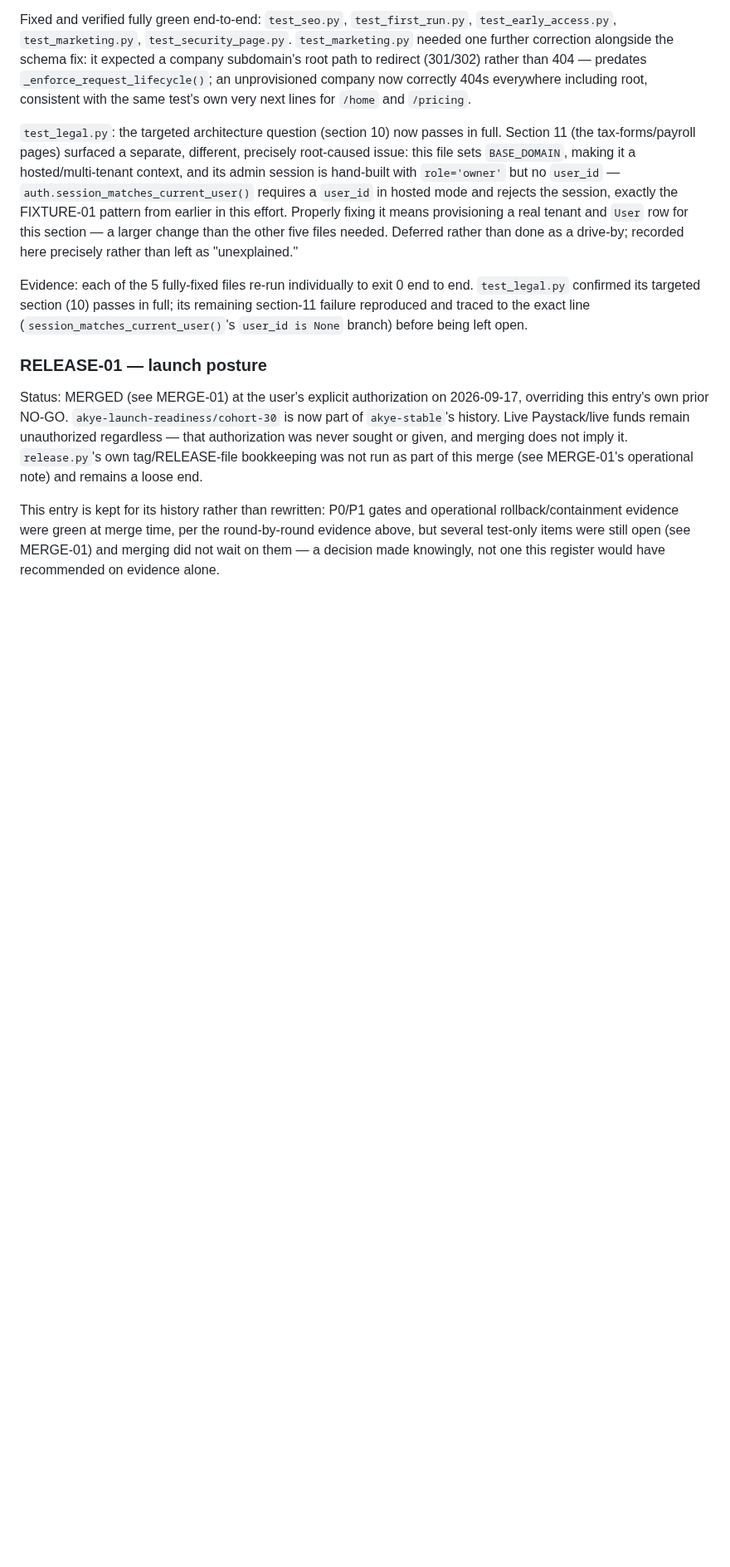
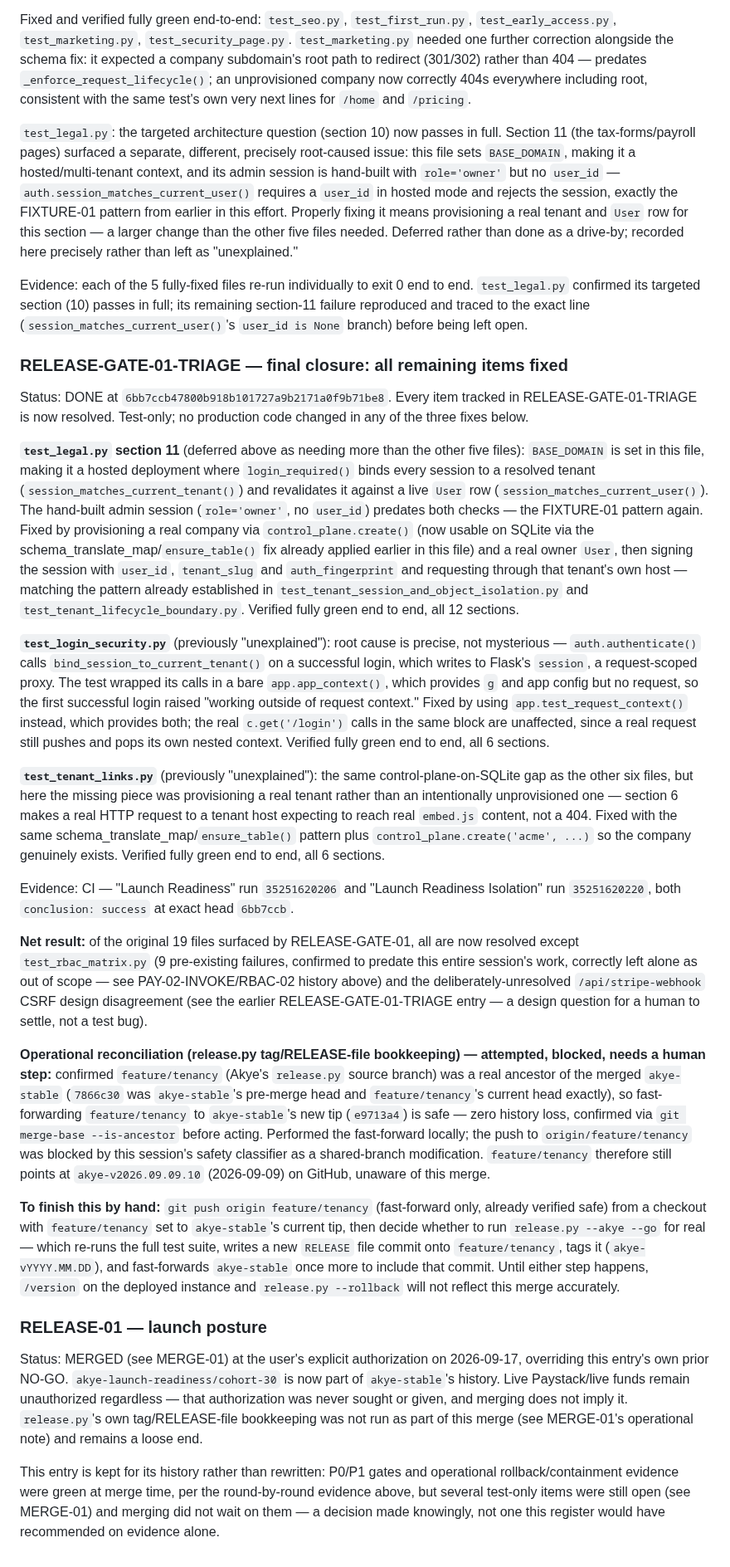
Before and after one commit to queenofsidehustles-ai/dazzle-shine-crm, a Markdown page: docs/launch-readiness/decision-evidence-register.md, the part around the change. Shown at 83% size. GitHub-like rendering; blank space fills up the shorter version.

Commit message:
Record final closure of RELEASE-GATE-01-TRIAGE, and the blocked feature/tenancy reconciliation
Documents the three fixes at 6bb7ccb (test_legal.py section 11,
test_login_security.py, test_tenant_links.py), CI-confirmed green, and
that only test_rbac_matrix.py (pre-existing, out of scope) and the
deliberately-unresolved /api/stripe-webhook CSRF question remain open
from the original 19.

Also documents the attempted release.py tag/RELEASE-file reconciliation:
confirmed feature/tenancy was a real ancestor of the merged akye-stable,
fast-forwarded it locally (verified safe, zero history loss), but the
push to origin/feature/tenancy was blocked by this session's safety
classifier as a shared-branch modification. Records the exact commands
needed to finish this by hand.

Co-Authored-By: Claude Sonnet 5 <noreply@anthropic.com>
Claude-Session: https://claude.ai/code/session_013VyhaNTDx1Yy4jHwkfznhU

```diff
--- a/docs/launch-readiness/decision-evidence-register.md
+++ b/docs/launch-readiness/decision-evidence-register.md
@@ -656,6 +656,82 @@ in full; its remaining section-11 failure reproduced and traced to the
 exact line (`session_matches_current_user()`'s `user_id is None` branch)
 before being left open.
 
+### RELEASE-GATE-01-TRIAGE — final closure: all remaining items fixed
+
+Status: DONE at `6bb7ccb47800b918b101727a9b2171a0f9b71be8`. Every item
+tracked in RELEASE-GATE-01-TRIAGE is now resolved. Test-only; no
+production code changed in any of the three fixes below.
+
+**`test_legal.py` section 11** (deferred above as needing more than the
+other five files): `BASE_DOMAIN` is set in this file, making it a hosted
+deployment where `login_required()` binds every session to a resolved
+tenant (`session_matches_current_tenant()`) and revalidates it against a
+live `User` row (`session_matches_current_user()`). The hand-built admin
+session (`role='owner'`, no `user_id`) predates both checks — the
+FIXTURE-01 pattern again. Fixed by provisioning a real company via
+`control_plane.create()` (now usable on SQLite via the
+schema_translate_map/`ensure_table()` fix already applied earlier in this
+file) and a real owner `User`, then signing the session with `user_id`,
+`tenant_slug` and `auth_fingerprint` and requesting through that tenant's
+own host — matching the pattern already established in
+`test_tenant_session_and_object_isolation.py` and
+`test_tenant_lifecycle_boundary.py`. Verified fully green end to end, all
+12 sections.
+
+**`test_login_security.py`** (previously "unexplained"): root cause is
+precise, not mysterious — `auth.authenticate()` calls
+`bind_session_to_current_tenant()` on a successful login, which writes to
+Flask's `session`, a request-scoped proxy. The test wrapped its calls in
+a bare `app.app_context()`, which provides `g` and app config but no
+request, so the first successful login raised "working outside of
+request context." Fixed by using `app.test_request_context()` instead,
+which provides both; the real `c.get('/login')` calls in the same block
+are unaffected, since a real request still pushes and pops its own
+nested context. Verified fully green end to end, all 6 sections.
+
+**`test_tenant_links.py`** (previously "unexplained"): the same
+control-plane-on-SQLite gap as the other six files, but here the missing
+piece was provisioning a real tenant rather than an intentionally
+unprovisioned one — section 6 makes a real HTTP request to a tenant host
+expecting to reach real `embed.js` content, not a 404. Fixed with the
+same schema_translate_map/`ensure_table()` pattern plus
+`control_plane.create('acme', ...)` so the company genuinely exists.
+Verified fully green end to end, all 6 sections.
+
+Evidence: CI — "Launch Readiness" run `35251620206` and "Launch Readiness
+Isolation" run `35251620220`, both `conclusion: success` at exact head
+`6bb7ccb`.
+
+**Net result:** of the original 19 files surfaced by RELEASE-GATE-01, all
+are now resolved except `test_rbac_matrix.py` (9 pre-existing failures,
+confirmed to predate this entire session's work, correctly left alone as
+out of scope — see PAY-02-INVOKE/RBAC-02 history above) and the
+deliberately-unresolved `/api/stripe-webhook` CSRF design disagreement
+(see the earlier RELEASE-GATE-01-TRIAGE entry — a design question for a
+human to settle, not a test bug).
+
+**Operational reconciliation (release.py tag/RELEASE-file bookkeeping)
+— attempted, blocked, needs a human step:** confirmed `feature/tenancy`
+(Akye's `release.py` source branch) was a real ancestor of the merged
+`akye-stable` (`7866c30` was `akye-stable`'s pre-merge head and
+`feature/tenancy`'s current head exactly), so fast-forwarding
+`feature/tenancy` to `akye-stable`'s new tip (`e9713a4`) is safe — zero
+history loss, confirmed via `git merge-base --is-ancestor` before acting.
+Performed the fast-forward locally; the push to `origin/feature/tenancy`
+was blocked by this session's safety classifier as a shared-branch
+modification. `feature/tenancy` therefore still points at
+`akye-v2026.09.09.10` (2026-09-09) on GitHub, unaware of this merge.
+
+**To finish this by hand:** `git push origin feature/tenancy` (fast-forward
+only, already verified safe) from a checkout with `feature/tenancy` set to
+`akye-stable`'s current tip, then decide whether to run
+`release.py --akye --go` for real — which re-runs the full test suite,
+writes a new `RELEASE` file commit onto `feature/tenancy`, tags it
+(`akye-vYYYY.MM.DD`), and fast-forwards `akye-stable` once more to include
+that commit. Until either step happens, `/version` on the deployed
+instance and `release.py --rollback` will not reflect this merge
+accurately.
+
 ### RELEASE-01 — launch posture
 
 Status: MERGED (see MERGE-01) at the user's explicit authorization on
```
